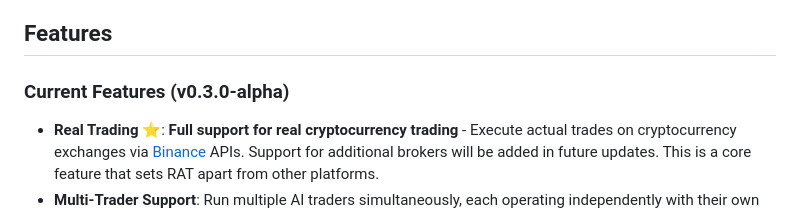
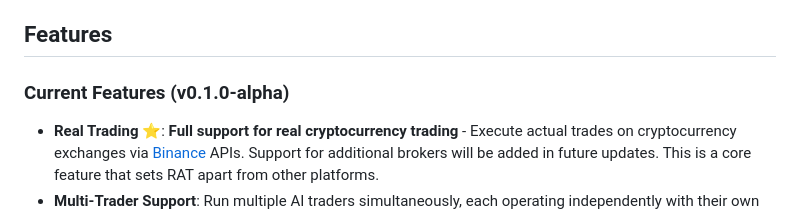
Before and after one commit to zhengxuyu/Real-Alpha-Trader, a Markdown page: README.md, the part around the change. GitHub-like rendering.

Commit message:
Update version number in README.md

```diff
--- a/README.md
+++ b/README.md
@@ -26,7 +26,7 @@ This project is based on [Hyper Alpha Arena](https://github.com/zhengxuyu/Hyper-
 
 ## Features
 
-### Current Features (v0.3.0-alpha)
+### Current Features (v0.1.0-alpha)
 
 - **Real Trading** ⭐: **Full support for real cryptocurrency trading** - Execute actual trades on cryptocurrency exchanges via [Binance](https://www.binance.com/) APIs. Support for additional brokers will be added in future updates. This is a core feature that sets RAT apart from other platforms.
 - **Multi-Trader Support**: Run multiple AI traders simultaneously, each operating independently with their own strategies and accounts
```
